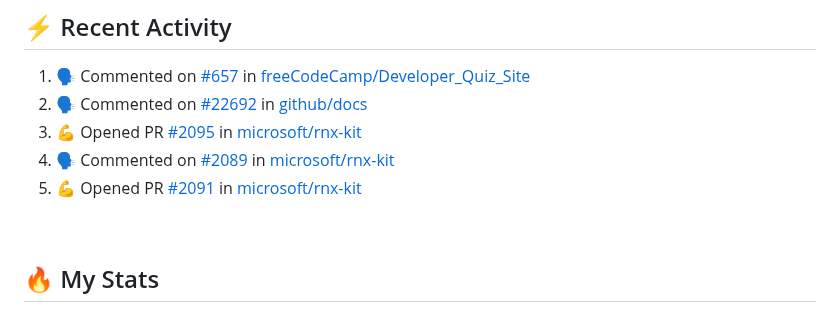
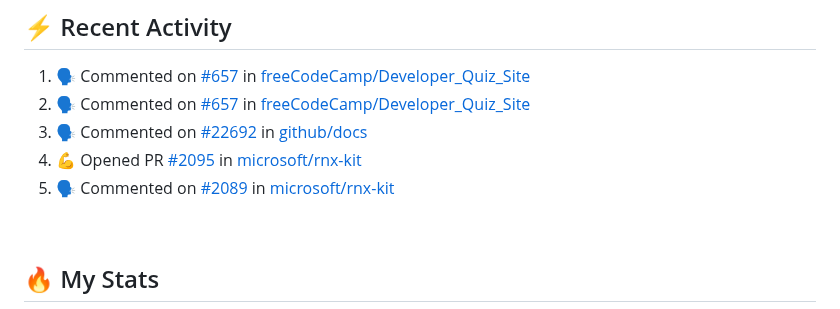
Before and after one commit to technoph1le/technoph1le, a Markdown page: README.md, the part around the change. GitHub-like rendering.

Commit message:
:zap: Update README with the recent activity

```diff
--- a/README.md
+++ b/README.md
@@ -51,10 +51,10 @@
 
 <!--START_SECTION:activity-->
 1. 🗣 Commented on [#657](https://github.com/freeCodeCamp/Developer_Quiz_Site/issues/657) in [freeCodeCamp/Developer_Quiz_Site](https://github.com/freeCodeCamp/Developer_Quiz_Site)
-2. 🗣 Commented on [#22692](https://github.com/github/docs/issues/22692) in [github/docs](https://github.com/github/docs)
-3. 💪 Opened PR [#2095](https://github.com/microsoft/rnx-kit/pull/2095) in [microsoft/rnx-kit](https://github.com/microsoft/rnx-kit)
-4. 🗣 Commented on [#2089](https://github.com/microsoft/rnx-kit/issues/2089) in [microsoft/rnx-kit](https://github.com/microsoft/rnx-kit)
-5. 💪 Opened PR [#2091](https://github.com/microsoft/rnx-kit/pull/2091) in [microsoft/rnx-kit](https://github.com/microsoft/rnx-kit)
+2. 🗣 Commented on [#657](https://github.com/freeCodeCamp/Developer_Quiz_Site/issues/657) in [freeCodeCamp/Developer_Quiz_Site](https://github.com/freeCodeCamp/Developer_Quiz_Site)
+3. 🗣 Commented on [#22692](https://github.com/github/docs/issues/22692) in [github/docs](https://github.com/github/docs)
+4. 💪 Opened PR [#2095](https://github.com/microsoft/rnx-kit/pull/2095) in [microsoft/rnx-kit](https://github.com/microsoft/rnx-kit)
+5. 🗣 Commented on [#2089](https://github.com/microsoft/rnx-kit/issues/2089) in [microsoft/rnx-kit](https://github.com/microsoft/rnx-kit)
 <!--END_SECTION:activity-->
 
 <br />
```
